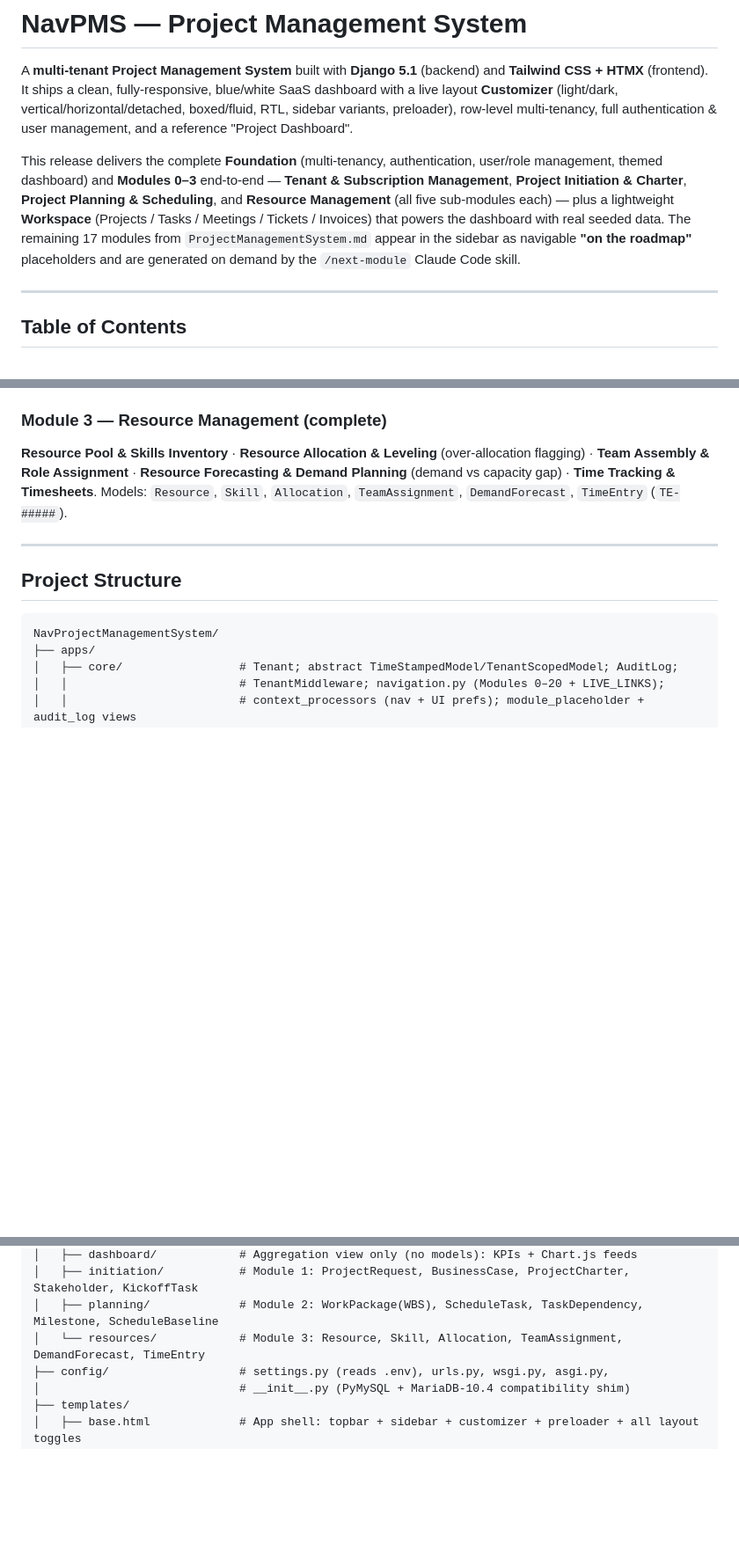
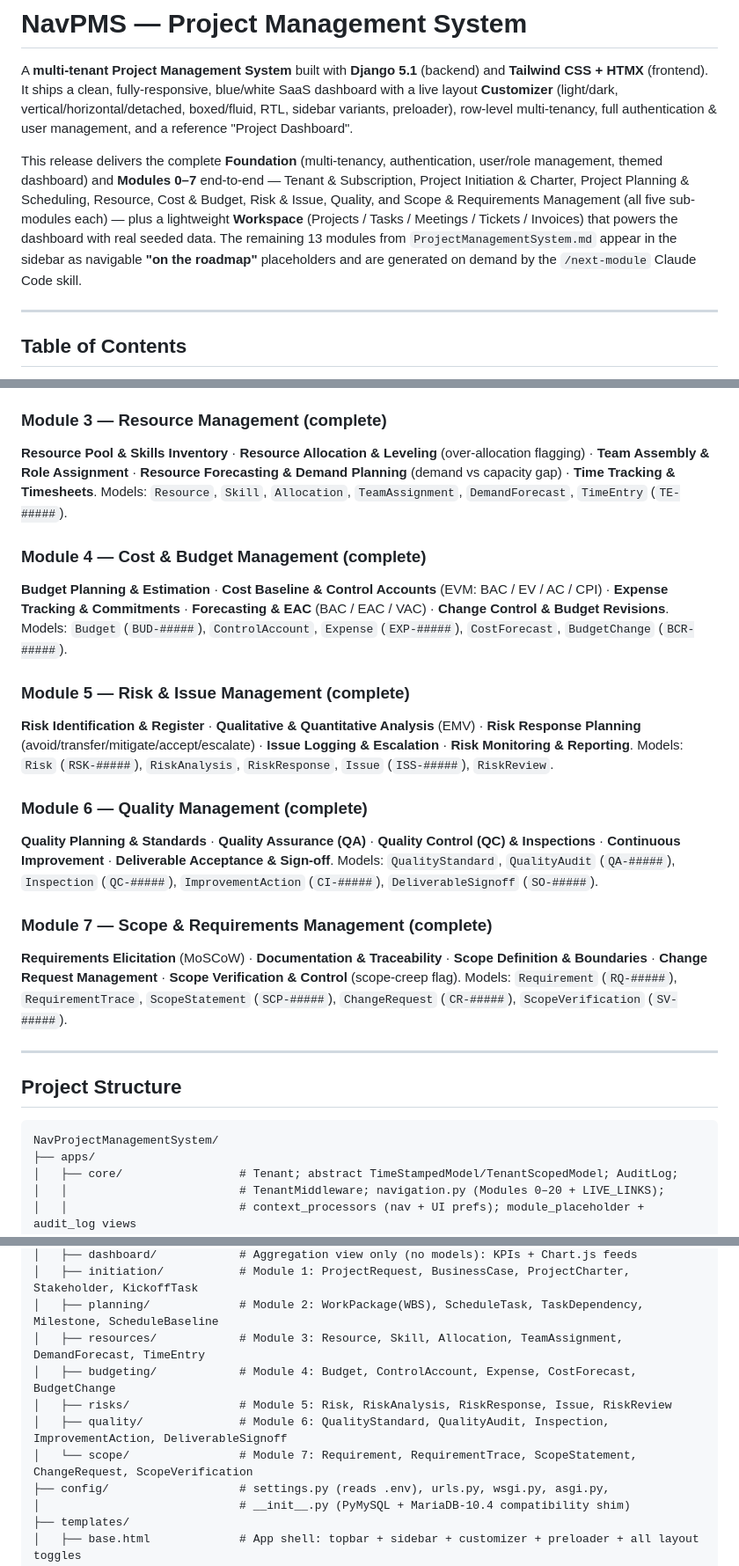
Before and after one commit to mnavaid925/NavProjectManagementSystem, a Markdown page: README.md, 3 parts joined by grey strips. Shown at 88% size. Drawn GitHub-style; blank space fills up the shorter version.

Commit message:
docs: mark Modules 4-7 complete (features, structure, routes, seeders, roadmap)

```diff
--- a/README.md
+++ b/README.md
@@ -6,11 +6,12 @@ A **multi-tenant Project Management System** built with **Django 5.1** (backend)
 multi-tenancy, full authentication & user management, and a reference "Project Dashboard".
 
 This release delivers the complete **Foundation** (multi-tenancy, authentication, user/role management, themed
-dashboard) and **Modules 0–3** end-to-end — **Tenant & Subscription Management**, **Project Initiation &
-Charter**, **Project Planning & Scheduling**, and **Resource Management** (all five sub-modules each) — plus a
-lightweight **Workspace** (Projects / Tasks / Meetings / Tickets / Invoices) that powers the dashboard with real
-seeded data. The remaining 17 modules from `ProjectManagementSystem.md` appear in the sidebar as navigable
-**"on the roadmap"** placeholders and are generated on demand by the `/next-module` Claude Code skill.
+dashboard) and **Modules 0–7** end-to-end — Tenant & Subscription, Project Initiation & Charter, Project
+Planning & Scheduling, Resource, Cost & Budget, Risk & Issue, Quality, and Scope & Requirements Management
+(all five sub-modules each) — plus a lightweight **Workspace** (Projects / Tasks / Meetings / Tickets / Invoices)
+that powers the dashboard with real seeded data. The remaining 13 modules from `ProjectManagementSystem.md`
+appear in the sidebar as navigable **"on the roadmap"** placeholders and are generated on demand by the
+`/next-module` Claude Code skill.
 
 ---
 
@@ -98,6 +99,26 @@ Assembly & Role Assignment** · **Resource Forecasting & Demand Planning** (dema
 Tracking & Timesheets**. Models: `Resource`, `Skill`, `Allocation`, `TeamAssignment`, `DemandForecast`,
 `TimeEntry` (`TE-#####`).
 
+### Module 4 — Cost & Budget Management (complete)
+**Budget Planning & Estimation** · **Cost Baseline & Control Accounts** (EVM: BAC / EV / AC / CPI) · **Expense
+Tracking & Commitments** · **Forecasting & EAC** (BAC / EAC / VAC) · **Change Control & Budget Revisions**.
+Models: `Budget` (`BUD-#####`), `ControlAccount`, `Expense` (`EXP-#####`), `CostForecast`, `BudgetChange` (`BCR-#####`).
+
+### Module 5 — Risk & Issue Management (complete)
+**Risk Identification & Register** · **Qualitative & Quantitative Analysis** (EMV) · **Risk Response Planning**
+(avoid/transfer/mitigate/accept/escalate) · **Issue Logging & Escalation** · **Risk Monitoring & Reporting**.
+Models: `Risk` (`RSK-#####`), `RiskAnalysis`, `RiskResponse`, `Issue` (`ISS-#####`), `RiskReview`.
+
+### Module 6 — Quality Management (complete)
+**Quality Planning & Standards** · **Quality Assurance (QA)** · **Quality Control (QC) & Inspections** ·
+**Continuous Improvement** · **Deliverable Acceptance & Sign-off**. Models: `QualityStandard`, `QualityAudit`
+(`QA-#####`), `Inspection` (`QC-#####`), `ImprovementAction` (`CI-#####`), `DeliverableSignoff` (`SO-#####`).
+
+### Module 7 — Scope & Requirements Management (complete)
+**Requirements Elicitation** (MoSCoW) · **Documentation & Traceability** · **Scope Definition & Boundaries** ·
+**Change Request Management** · **Scope Verification & Control** (scope-creep flag). Models: `Requirement`
+(`RQ-#####`), `RequirementTrace`, `ScopeStatement` (`SCP-#####`), `ChangeRequest` (`CR-#####`), `ScopeVerification` (`SV-#####`).
+
 ---
 
 ## Project Structure
@@ -119,7 +140,11 @@ NavProjectManagementSystem/
 │   ├── dashboard/            # Aggregation view only (no models): KPIs + Chart.js feeds
 │   ├── initiation/           # Module 1: ProjectRequest, BusinessCase, ProjectCharter, Stakeholder, KickoffTask
 │   ├── planning/             # Module 2: WorkPackage(WBS), ScheduleTask, TaskDependency, Milestone, ScheduleBaseline
-│   └── resources/            # Module 3: Resource, Skill, Allocation, TeamAssignment, DemandForecast, TimeEntry
+│   ├── resources/            # Module 3: Resource, Skill, Allocation, TeamAssignment, DemandForecast, TimeEntry
+│   ├── budgeting/            # Module 4: Budget, ControlAccount, Expense, CostForecast, BudgetChange
+│   ├── risks/                # Module 5: Risk, RiskAnalysis, RiskResponse, Issue, RiskReview
+│   ├── quality/              # Module 6: QualityStandard, QualityAudit, Inspection, ImprovementAction, DeliverableSignoff
+│   └── scope/                # Module 7: Requirement, RequirementTrace, ScopeStatement, ChangeRequest, ScopeVerification
 ├── config/                   # settings.py (reads .env), urls.py, wsgi.py, asgi.py,
 │                             # __init__.py (PyMySQL + MariaDB-10.4 compatibility shim)
 ├── templates/
```
